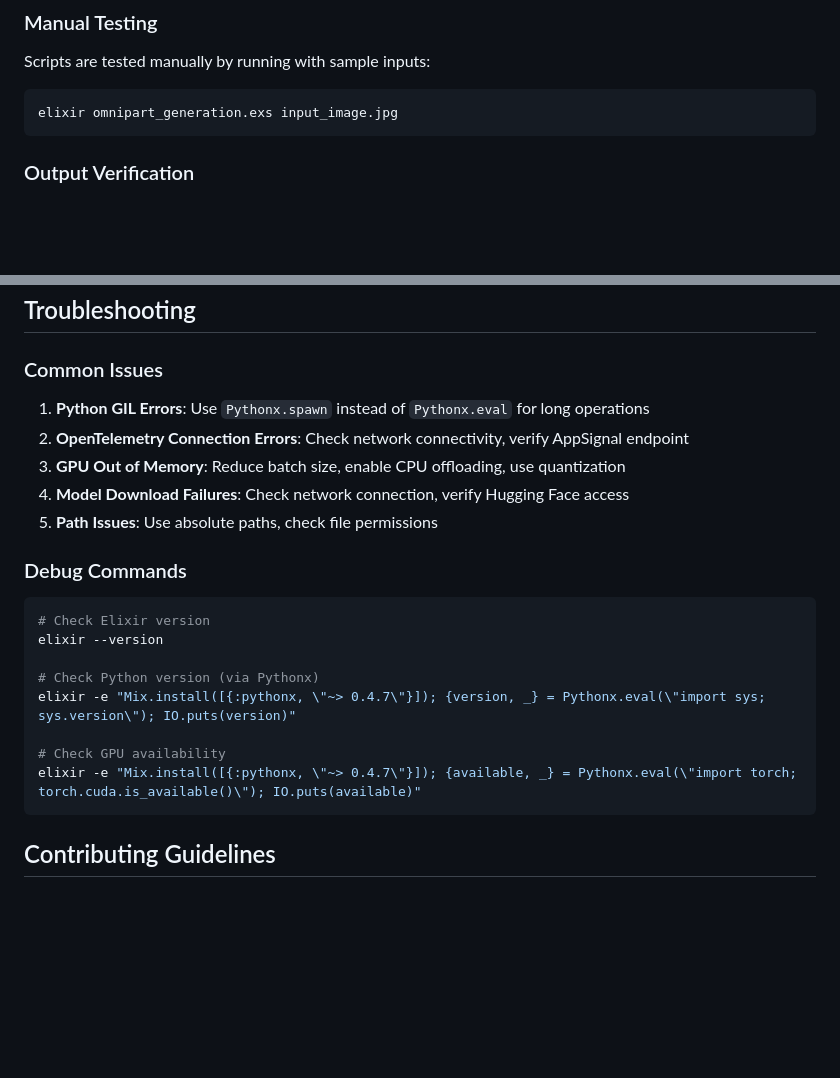
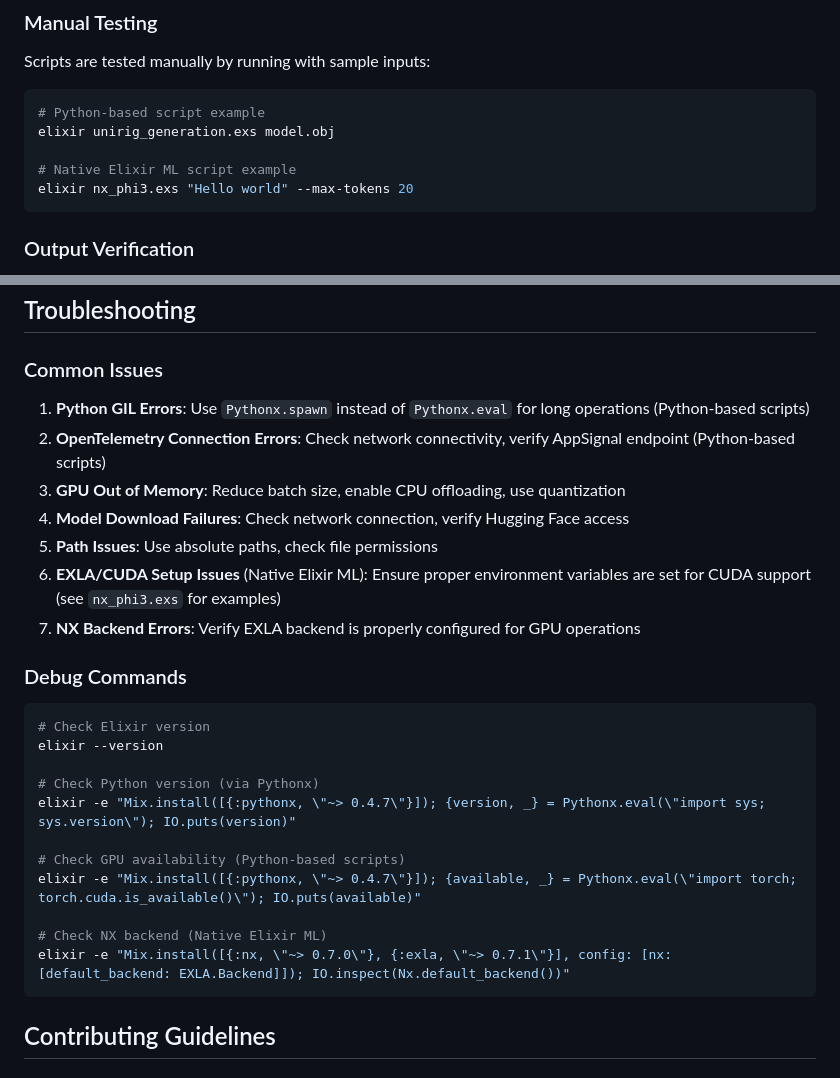
Before and after one commit to V-Sekai-fire/livebook-nx, a Markdown page: AGENTS.md, 2 parts joined by grey strips. Rendered like a GitHub page; blank space fills up the shorter version.

````diff
--- a/AGENTS.md
+++ b/AGENTS.md
@@ -259,7 +317,11 @@ Python dependencies are managed via `uv` (installed by Pythonx):
 Scripts are tested manually by running with sample inputs:
 
 ```bash
-elixir omnipart_generation.exs input_image.jpg
+# Python-based script example
+elixir unirig_generation.exs model.obj
+
+# Native Elixir ML script example
+elixir nx_phi3.exs "Hello world" --max-tokens 20
 ```
 
 ### Output Verification
@@ -314,11 +376,13 @@ elixir omnipart_generation.exs input_image.jpg
 
 ### Common Issues
 
-1. **Python GIL Errors**: Use `Pythonx.spawn` instead of `Pythonx.eval` for long operations
-2. **OpenTelemetry Connection Errors**: Check network connectivity, verify AppSignal endpoint
+1. **Python GIL Errors**: Use `Pythonx.spawn` instead of `Pythonx.eval` for long operations (Python-based scripts)
+2. **OpenTelemetry Connection Errors**: Check network connectivity, verify AppSignal endpoint (Python-based scripts)
 3. **GPU Out of Memory**: Reduce batch size, enable CPU offloading, use quantization
 4. **Model Download Failures**: Check network connection, verify Hugging Face access
 5. **Path Issues**: Use absolute paths, check file permissions
+6. **EXLA/CUDA Setup Issues** (Native Elixir ML): Ensure proper environment variables are set for CUDA support (see `nx_phi3.exs` for examples)
+7. **NX Backend Errors**: Verify EXLA backend is properly configured for GPU operations
 
 ### Debug Commands
 
@@ -329,8 +393,11 @@ elixir --version
 # Check Python version (via Pythonx)
 elixir -e "Mix.install([{:pythonx, \"~> 0.4.7\"}]); {version, _} = Pythonx.eval(\"import sys; sys.version\"); IO.puts(version)"
 
-# Check GPU availability
+# Check GPU availability (Python-based scripts)
 elixir -e "Mix.install([{:pythonx, \"~> 0.4.7\"}]); {available, _} = Pythonx.eval(\"import torch; torch.cuda.is_available()\"); IO.puts(available)"
+
+# Check NX backend (Native Elixir ML)
+elixir -e "Mix.install([{:nx, \"~> 0.7.0\"}, {:exla, \"~> 0.7.1\"}], config: [nx: [default_backend: EXLA.Backend]]); IO.inspect(Nx.default_backend())"
 ```
 
 ## Contributing Guidelines
````
Also changed, not shown: other parts of AGENTS.md (+76 -16 lines).
